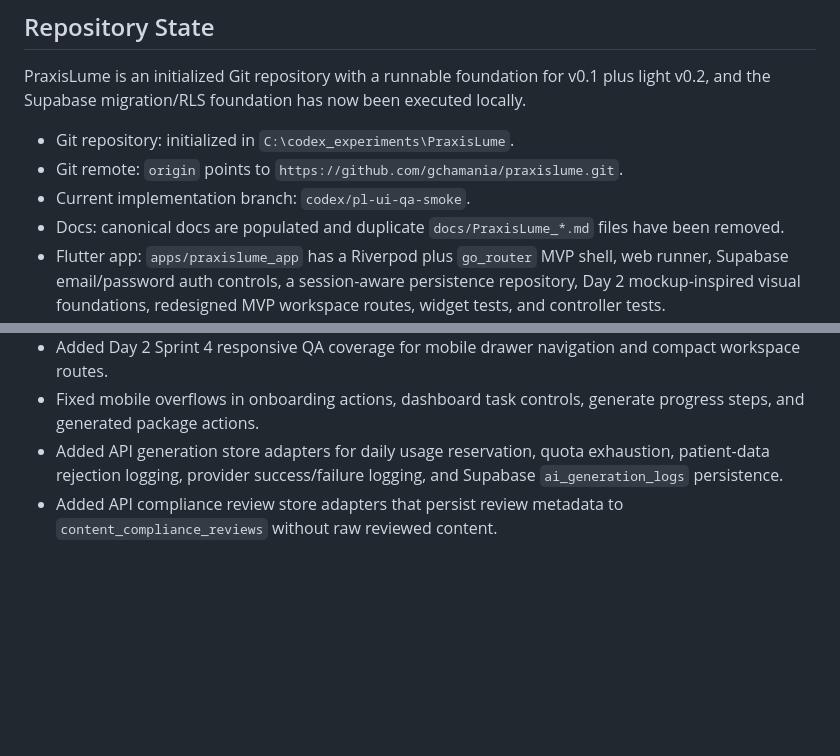
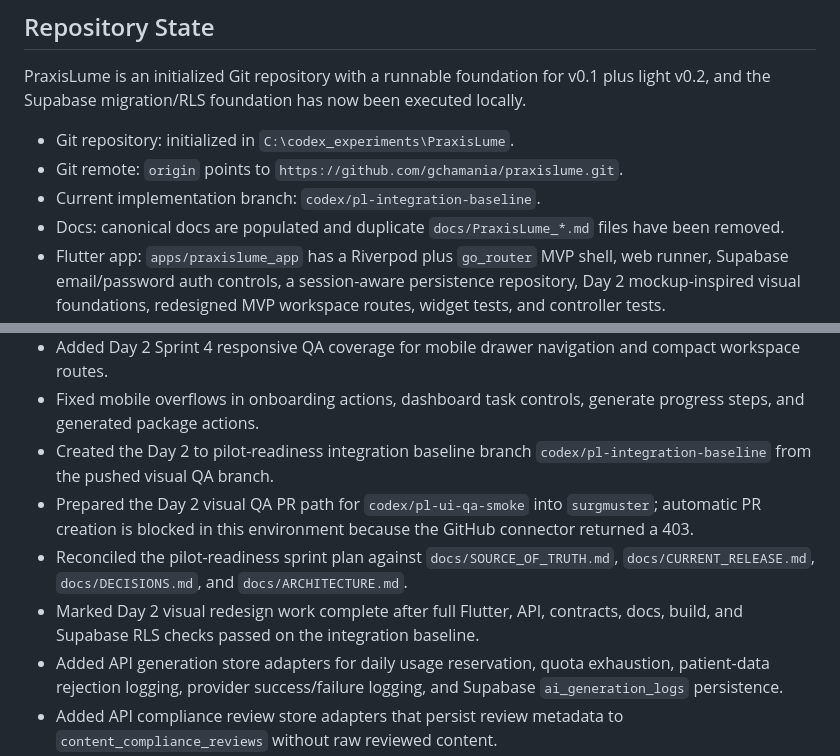
Before and after one commit to gchamania/praxislume, a Markdown page: docs/IMPLEMENTATION_STATUS.md, 2 parts joined by grey strips. Drawn GitHub-style; blank space fills up the shorter version.

```diff
--- a/docs/IMPLEMENTATION_STATUS.md
+++ b/docs/IMPLEMENTATION_STATUS.md
@@ -8,7 +8,7 @@ PraxisLume is an initialized Git repository with a runnable foundation for v0.1
 
 - Git repository: initialized in `C:\codex_experiments\PraxisLume`.
 - Git remote: `origin` points to `https://github.com/gchamania/praxislume.git`.
-- Current implementation branch: `codex/pl-ui-qa-smoke`.
+- Current implementation branch: `codex/pl-integration-baseline`.
 - Docs: canonical docs are populated and duplicate `docs/PraxisLume_*.md` files have been removed.
 - Flutter app: `apps/praxislume_app` has a Riverpod plus `go_router` MVP shell, web runner, Supabase email/password auth controls, a session-aware persistence repository, Day 2 mockup-inspired visual foundations, redesigned MVP workspace routes, widget tests, and controller tests.
 - Backend API: `services/api` has a Fastify TypeScript API with health, readiness, Supabase JWT verification for protected routes, compliance review, config validation, request envelopes, fake provider, Supabase-backed generation/quota/compliance stores, and tests.
@@ -136,6 +136,10 @@ Still enforced:
 - Expanded Flutter widget coverage for redesigned auth/onboarding/workspace routes, future placeholders, copy/export, and brand kit save.
 - Added Day 2 Sprint 4 responsive QA coverage for mobile drawer navigation and compact workspace routes.
 - Fixed mobile overflows in onboarding actions, dashboard task controls, generate progress steps, and generated package actions.
+- Created the Day 2 to pilot-readiness integration baseline branch `codex/pl-integration-baseline` from the pushed visual QA branch.
+- Prepared the Day 2 visual QA PR path for `codex/pl-ui-qa-smoke` into `surgmuster`; automatic PR creation is blocked in this environment because the GitHub connector returned a 403.
+- Reconciled the pilot-readiness sprint plan against `docs/SOURCE_OF_TRUTH.md`, `docs/CURRENT_RELEASE.md`, `docs/DECISIONS.md`, and `docs/ARCHITECTURE.md`.
+- Marked Day 2 visual redesign work complete after full Flutter, API, contracts, docs, build, and Supabase RLS checks passed on the integration baseline.
 - Added API generation store adapters for daily usage reservation, quota exhaustion, patient-data rejection logging, provider success/failure logging, and Supabase `ai_generation_logs` persistence.
 - Added API compliance review store adapters that persist review metadata to `content_compliance_reviews` without raw reviewed content.
 - Added Supabase Auth JWT verification for non-test protected API routes, with injectable test verification.
```
Also changed, not shown: other parts of docs/IMPLEMENTATION_STATUS.md (+27 -7 lines).
